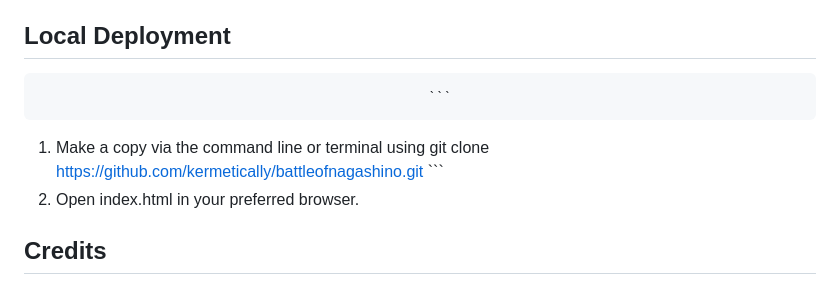
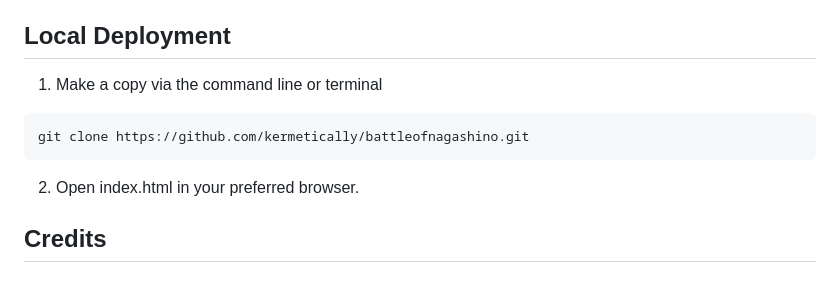
Before and after one commit to Code-Institute-Submissions/battleofnagashino, a Markdown page: readme.md, the part around the change. Drawn GitHub-style.

````diff
--- a/readme.md
+++ b/readme.md
@@ -73,9 +73,11 @@ I tested this site on an iPhone 12 and a Lenovo laptop and I also used the below
 - w3schools.com was a useful resource and helped with making the navgation button menu and CSS box and shadows.
 
 ## Local Deployment
-                                                      ```
-1. Make a copy via the command line or terminal using git clone https://github.com/kermetically/battleofnagashino.git
-                                                      ```
+
+1. Make a copy via the command line or terminal
+```
+git clone https://github.com/kermetically/battleofnagashino.git
+```
 2. Open index.html in your preferred browser.
 
 ## Credits
````
